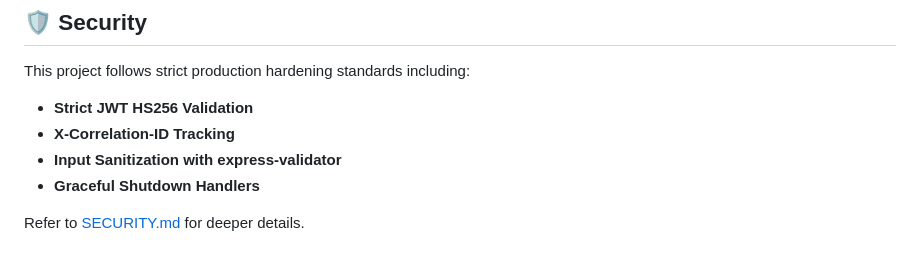
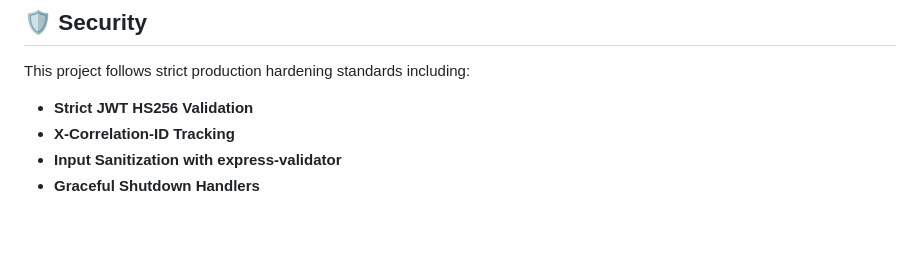
Before and after one commit to PraneetNS/ResultSheild, a Markdown page: README.md, the part around the change. Drawn GitHub-style; blank space fills up the shorter version.

Commit message:
Remove SECURITY.md reference from README
Removed reference to SECURITY.md for security details.

```diff
--- a/README.md
+++ b/README.md
@@ -109,5 +109,3 @@ This project follows strict production hardening standards including:
 - **X-Correlation-ID Tracking**
 - **Input Sanitization with express-validator**
 - **Graceful Shutdown Handlers**
-
-Refer to [SECURITY.md](./SECURITY.md) for deeper details.
```
